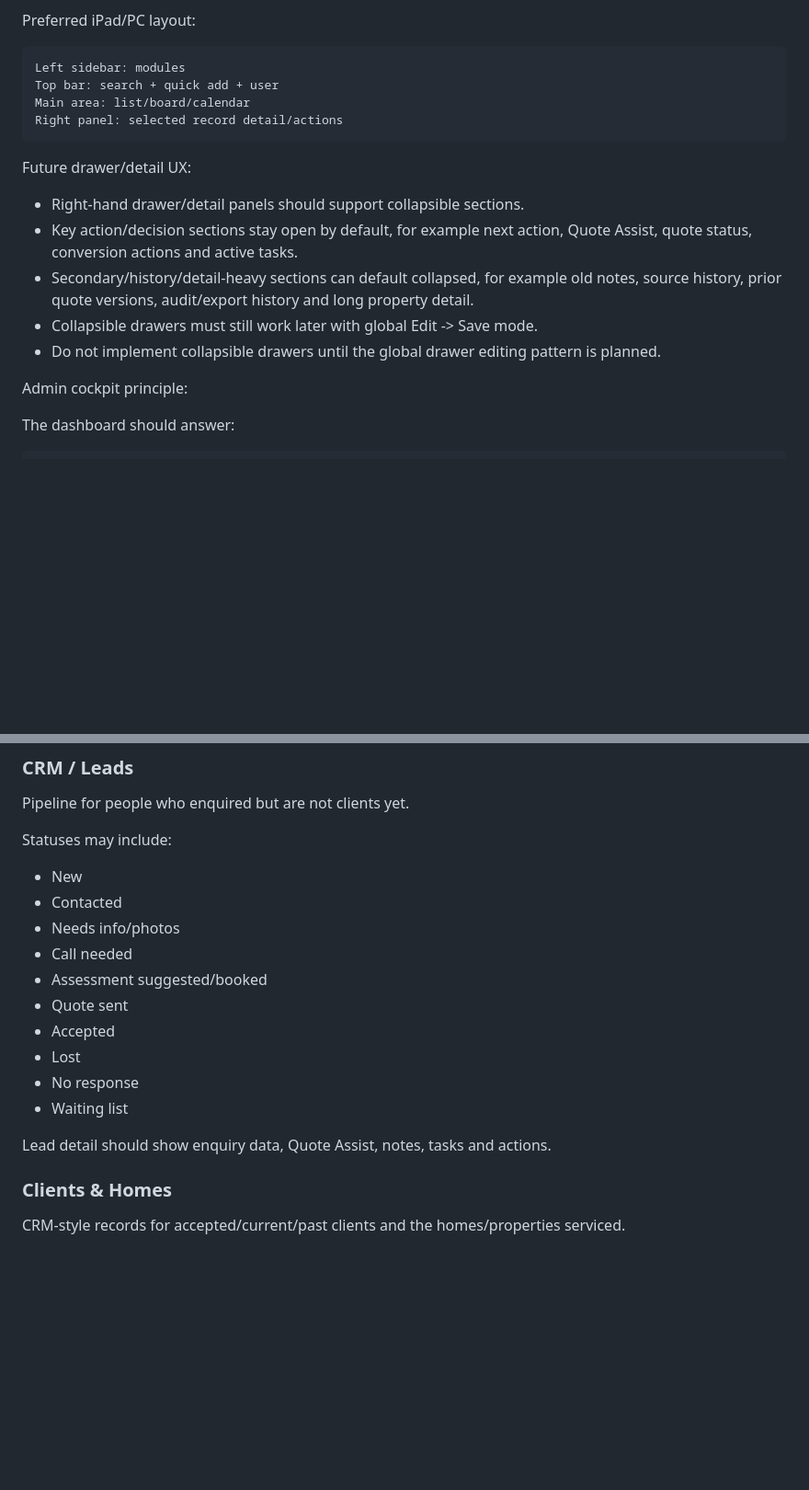
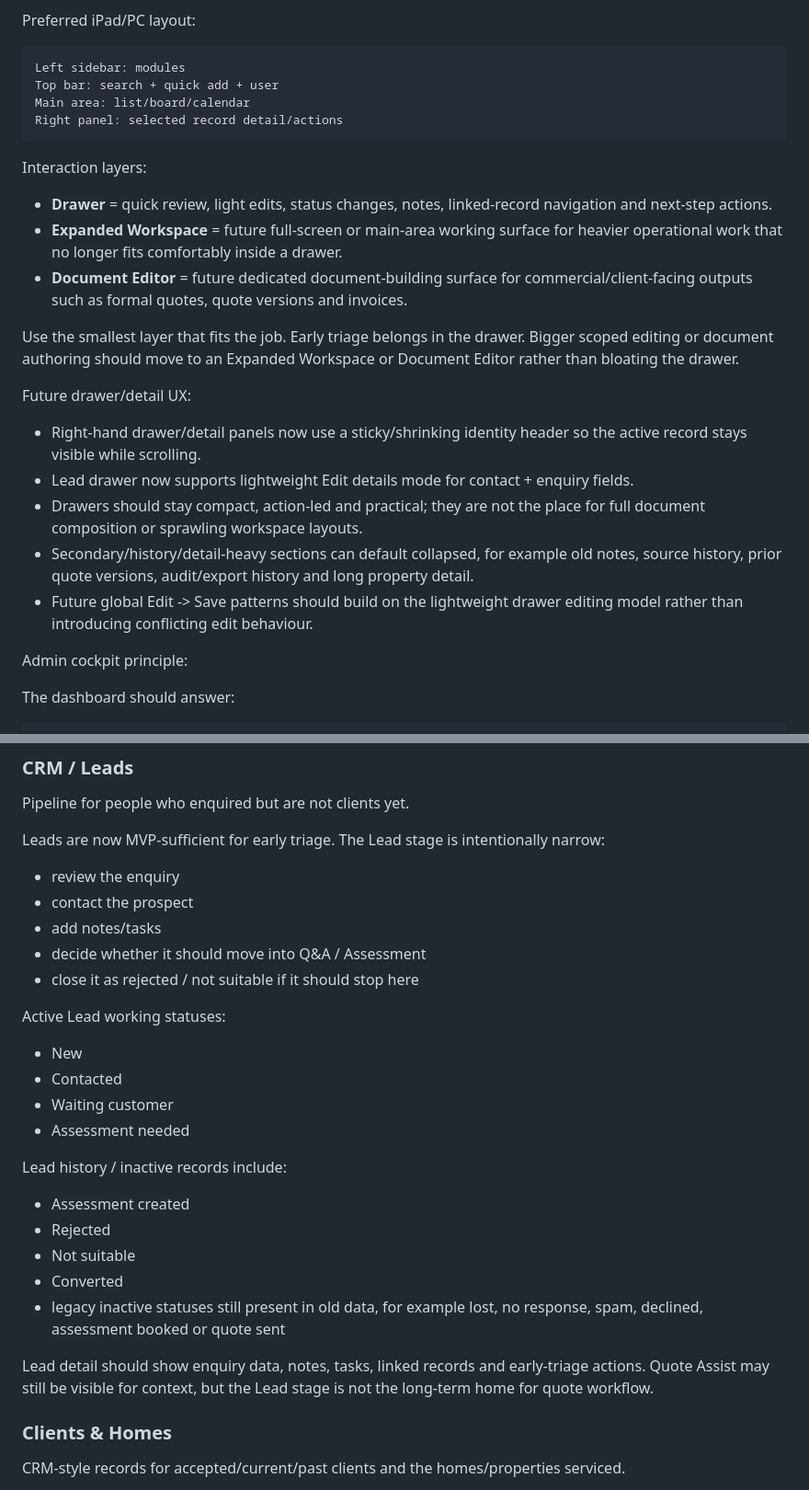
Before and after one commit to swpanda88/pandazen-web-gtp, a Markdown page: docs/admin-operations-blueprint.md, 2 parts joined by grey strips. Shown at 92% size. Drawn GitHub-style; blank space fills up the shorter version.

Commit message:
Issue #53: sync admin operations blueprint

````diff
--- a/docs/admin-operations-blueprint.md
+++ b/docs/admin-operations-blueprint.md
@@ -665,13 +676,21 @@ Main area: list/board/calendar
 Right panel: selected record detail/actions
 ```
 
+Interaction layers:
+
+- **Drawer** = quick review, light edits, status changes, notes, linked-record navigation and next-step actions.
+- **Expanded Workspace** = future full-screen or main-area working surface for heavier operational work that no longer fits comfortably inside a drawer.
+- **Document Editor** = future dedicated document-building surface for commercial/client-facing outputs such as formal quotes, quote versions and invoices.
+
+Use the smallest layer that fits the job. Early triage belongs in the drawer. Bigger scoped editing or document authoring should move to an Expanded Workspace or Document Editor rather than bloating the drawer.
+
 Future drawer/detail UX:
 
-- Right-hand drawer/detail panels should support collapsible sections.
-- Key action/decision sections stay open by default, for example next action, Quote Assist, quote status, conversion actions and active tasks.
+- Right-hand drawer/detail panels now use a sticky/shrinking identity header so the active record stays visible while scrolling.
+- Lead drawer now supports lightweight Edit details mode for contact + enquiry fields.
+- Drawers should stay compact, action-led and practical; they are not the place for full document composition or sprawling workspace layouts.
 - Secondary/history/detail-heavy sections can default collapsed, for example old notes, source history, prior quote versions, audit/export history and long property detail.
-- Collapsible drawers must still work later with global Edit -> Save mode.
-- Do not implement collapsible drawers until the global drawer editing pattern is planned.
+- Future global Edit -> Save patterns should build on the lightweight drawer editing model rather than introducing conflicting edit behaviour.
 
 Admin cockpit principle:
 
@@ -806,20 +825,30 @@ Sidebar behaviour:
 
 Pipeline for people who enquired but are not clients yet.
 
-Statuses may include:
+Leads are now MVP-sufficient for early triage. The Lead stage is intentionally narrow:
+
+- review the enquiry
+- contact the prospect
+- add notes/tasks
+- decide whether it should move into Q&A / Assessment
+- close it as rejected / not suitable if it should stop here
+
+Active Lead working statuses:
 
 - New
 - Contacted
-- Needs info/photos
-- Call needed
-- Assessment suggested/booked
-- Quote sent
-- Accepted
-- Lost
-- No response
-- Waiting list
-
-Lead detail should show enquiry data, Quote Assist, notes, tasks and actions.
+- Waiting customer
+- Assessment needed
+
+Lead history / inactive records include:
+
+- Assessment created
+- Rejected
+- Not suitable
+- Converted
+- legacy inactive statuses still present in old data, for example lost, no response, spam, declined, assessment booked or quote sent
+
+Lead detail should show enquiry data, notes, tasks, linked records and early-triage actions. Quote Assist may still be visible for context, but the Lead stage is not the long-term home for quote workflow.
 
 ### Clients & Homes
 
````
Also changed, not shown: other parts of docs/admin-operations-blueprint.md (+69 -39 lines).
